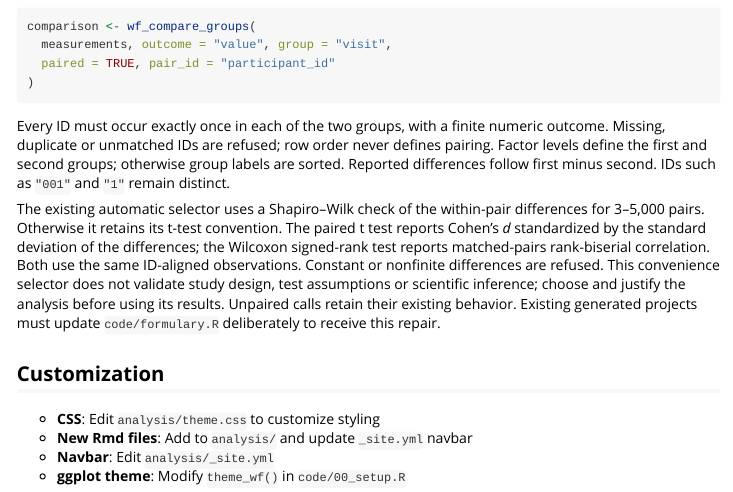
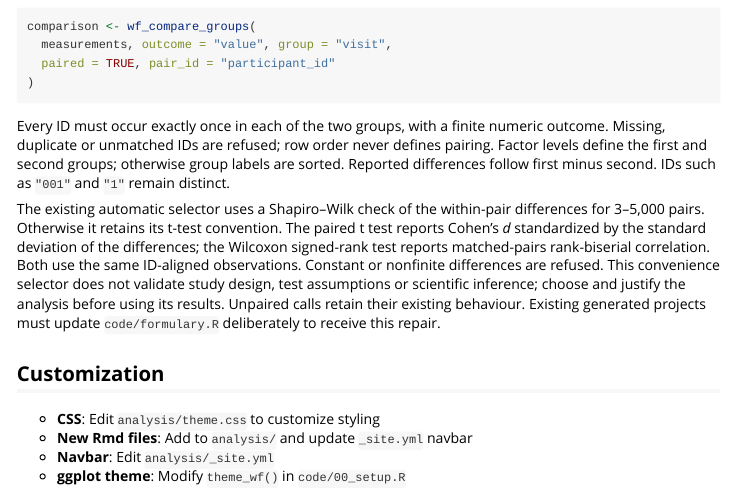
Before and after one commit to CTTIR/reflowR, an R Markdown document (vignettes/getting-started.Rmd): the page in a window 1100 px wide, from 2710 px down. Rendered offline with R 4.5, knitr and Pandoc, with nearby package versions; badge pictures from the web are left out.

Commit message:
Complete the spelling word list
Record the remaining technical terms in inst/WORDLIST and use the
British spelling 'behaviour' in the getting-started vignette.

```diff
--- a/vignettes/getting-started.Rmd
+++ b/vignettes/getting-started.Rmd
@@ -199,7 +199,7 @@ rank-biserial correlation. Both use the same ID-aligned observations.
 Constant or nonfinite differences are refused. This convenience selector
 does not validate study design, test assumptions or scientific inference;
 choose and justify the analysis before using its results. Unpaired calls
-retain their existing behavior. Existing generated projects must update
+retain their existing behaviour. Existing generated projects must update
 `code/formulary.R` deliberately to receive this repair.
 
 ## Customization
```
Also changed, not shown: 1 other file.
